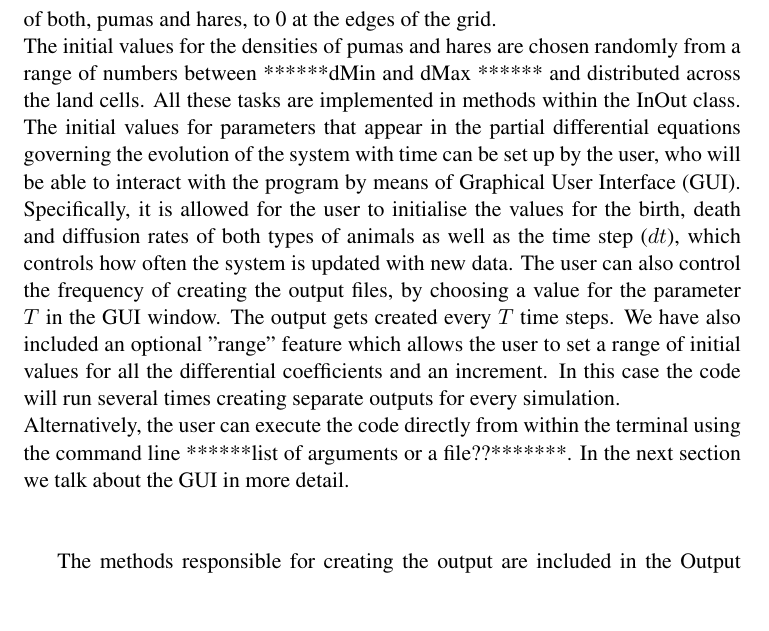
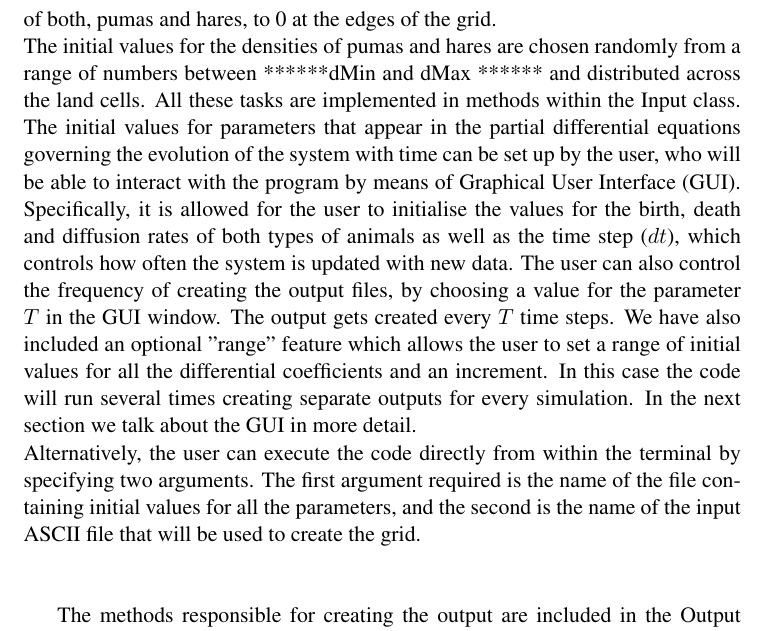
Before and after one commit to pessotto1987/ps-predator-prey, a LaTeX thesis (report/report.tex): part of page 8 of 14, cut so that both start at the same text, the shorter picture padded with empty space. Compiled offline with pdfLaTeX.

Commit message:
Changed the In\Out section in the report slightly

```diff
--- a/report/report.tex
+++ b/report/report.tex
@@ -126,10 +126,10 @@ H & PH \end{array} \right)\]
       \newline{}
       The boundary conditions are assigned to the model by setting the values for density of both, pumas and hares, to 0 at the edges of the grid.
       \newline{}
-      The initial values for the densities of pumas and hares are chosen randomly from a range of numbers between ******dMin and dMax ****** and distributed across the land cells. All these tasks are implemented in methods within the InOut class.
-      The initial values for parameters that appear in the partial differential equations governing the evolution of the system with time can be set up by the user, who will be able to interact with the program by means of Graphical User Interface (GUI). Specifically, it is allowed for the user to initialise the values for the birth, death and diffusion rates of both types of animals as well as the time step ($dt$), which controls how often the system is updated with new data.  The user can also control the frequency of creating the output files, by choosing a value for the parameter $T$ in the GUI window. The output gets created every $T$ time steps. We have also included an optional "range" feature which allows the user to set a range of initial values for all the differential coefficients and an increment. In this case the code will run several times creating separate outputs for every simulation.
+      The initial values for the densities of pumas and hares are chosen randomly from a range of numbers between ******dMin and dMax ****** and distributed across the land cells. All these tasks are implemented in methods within the Input class.
+      The initial values for parameters that appear in the partial differential equations governing the evolution of the system with time can be set up by the user, who will be able to interact with the program by means of Graphical User Interface (GUI). Specifically, it is allowed for the user to initialise the values for the birth, death and diffusion rates of both types of animals as well as the time step ($dt$), which controls how often the system is updated with new data.  The user can also control the frequency of creating the output files, by choosing a value for the parameter $T$ in the GUI window. The output gets created every $T$ time steps. We have also included an optional "range" feature which allows the user to set a range of initial values for all the differential coefficients and an increment. In this case the code will run several times creating separate outputs for every simulation. In the next section we talk about the GUI in more detail.
       \newline{}
-      Alternatively, the user can execute the code directly from within the terminal using the command line ******list of arguments or a file??*******. In the next section we talk about the GUI in more detail.
+      Alternatively, the user can execute the code directly from within the terminal by specifying two arguments. The first argument required is the name of the file containing initial values for all the parameters, and the second is the name of the input ASCII file that will be used to create the grid.
       \newline{}
       \newline{}
 
```
Also changed, not shown: report/report.pdf.
